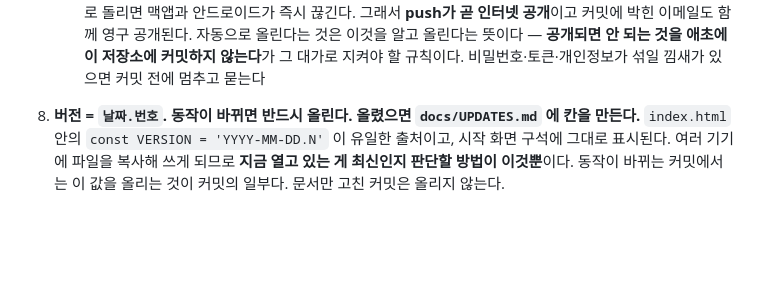
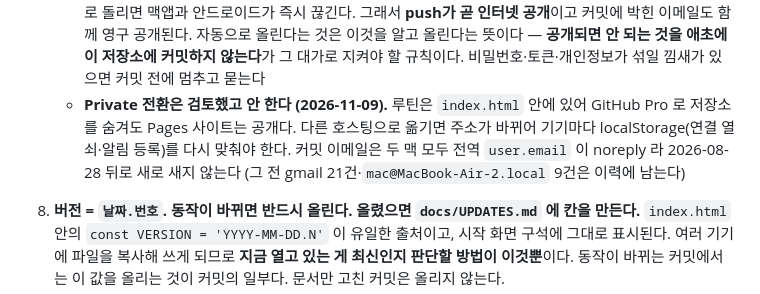
Before and after one commit to powerprana7/morning-evening-routine, a Markdown page: CLAUDE.md, the part around the change. Drawn GitHub-style; blank space fills up the shorter version.

Commit message:
Private 전환 검토 결과를 CLAUDE.md 7번에 적음
Pages 사이트가 공개라 저장소만 숨겨도 루틴 내용은 그대로 보인다. 커밋 이메일은 두 맥 모두 noreply.

Co-Authored-By: Claude Opus 5.5 <noreply@anthropic.com>

```diff
--- a/CLAUDE.md
+++ b/CLAUDE.md
@@ -103,6 +103,11 @@
      자동으로 올린다는 것은 이것을 알고 올린다는 뜻이다 — **공개되면 안 되는 것을
      애초에 이 저장소에 커밋하지 않는다**가 그 대가로 지켜야 할 규칙이다.
      비밀번호·토큰·개인정보가 섞일 낌새가 있으면 커밋 전에 멈추고 묻는다
+   - **Private 전환은 검토했고 안 한다 (2026-11-09).** 루틴은 `index.html` 안에 있어
+     GitHub Pro 로 저장소를 숨겨도 Pages 사이트는 공개다. 다른 호스팅으로 옮기면 주소가
+     바뀌어 기기마다 localStorage(연결 열쇠·알림 등록)를 다시 맞춰야 한다.
+     커밋 이메일은 두 맥 모두 전역 `user.email` 이 noreply 라 2026-08-28 뒤로 새로 새지 않는다
+     (그 전 gmail 21건·`mac@MacBook-Air-2.local` 9건은 이력에 남는다)
 8. **버전 = `날짜.번호`. 동작이 바뀌면 반드시 올린다. 올렸으면 `docs/UPDATES.md` 에
    칸을 만든다.**
    `index.html` 안의 `const VERSION = 'YYYY-MM-DD.N'` 이 유일한 출처이고, 시작 화면
```
